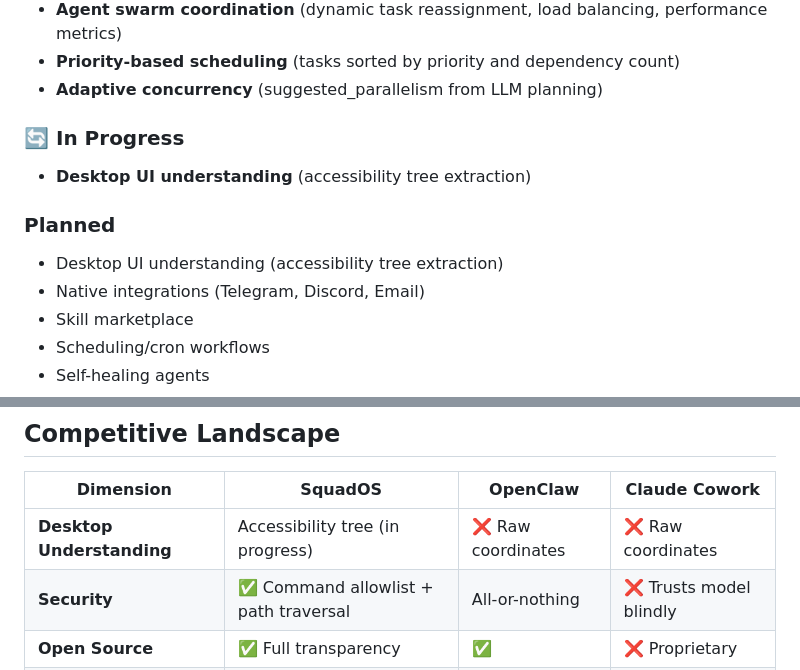
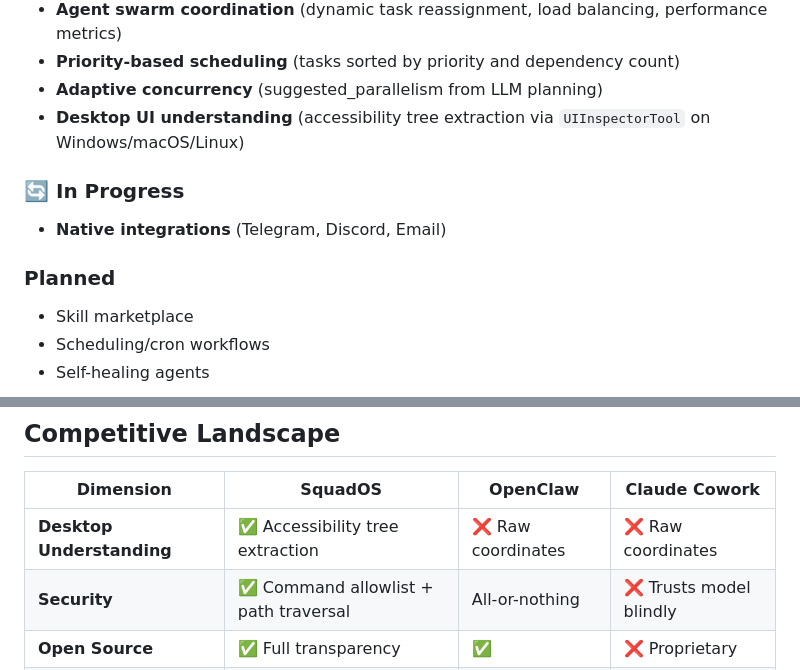
Before and after one commit to JOHN-REY-CARLO-A-GEMAO/squad-os, a Markdown page: docs/roadmap-beat-openclaw-claudecowork.md, 2 parts joined by grey strips. Drawn GitHub-style.

Commit message:
docs: Update roadmap - Desktop UI understanding complete
- Mark accessibility tree extraction as working capability
- Remove duplicate entry from planned list
- Update competitive landscape table (Desktop Understanding: ✅)
- Add new in-progress item: Native integrations

```diff
--- a/docs/roadmap-beat-openclaw-claudecowork.md
+++ b/docs/roadmap-beat-openclaw-claudecowork.md
@@ -26,13 +26,12 @@
 - **Agent swarm coordination** (dynamic task reassignment, load balancing, performance metrics)
 - **Priority-based scheduling** (tasks sorted by priority and dependency count)
 - **Adaptive concurrency** (suggested_parallelism from LLM planning)
+- **Desktop UI understanding** (accessibility tree extraction via `UIInspectorTool` on Windows/macOS/Linux)
 
 ### 🔄 In Progress
-- **Desktop UI understanding** (accessibility tree extraction)
+- **Native integrations** (Telegram, Discord, Email)
 
 ###  Planned
-- Desktop UI understanding (accessibility tree extraction)
-- Native integrations (Telegram, Discord, Email)
 - Skill marketplace
 - Scheduling/cron workflows
 - Self-healing agents
@@ -90,7 +89,7 @@
 
 | Dimension | SquadOS | OpenClaw | Claude Cowork |
 |-----------|---------|----------|---------------|
-| **Desktop Understanding** |  Accessibility tree (in progress) | ❌ Raw coordinates | ❌ Raw coordinates |
+| **Desktop Understanding** | ✅ Accessibility tree extraction | ❌ Raw coordinates | ❌ Raw coordinates |
 | **Security** | ✅ Command allowlist + path traversal |  All-or-nothing | ❌ Trusts model blindly |
 | **Open Source** | ✅ Full transparency | ✅ | ❌ Proprietary |
 | **Cost** | ✅ Free self-hosted | ~$20/mo + API | $17-200/mo |
```
